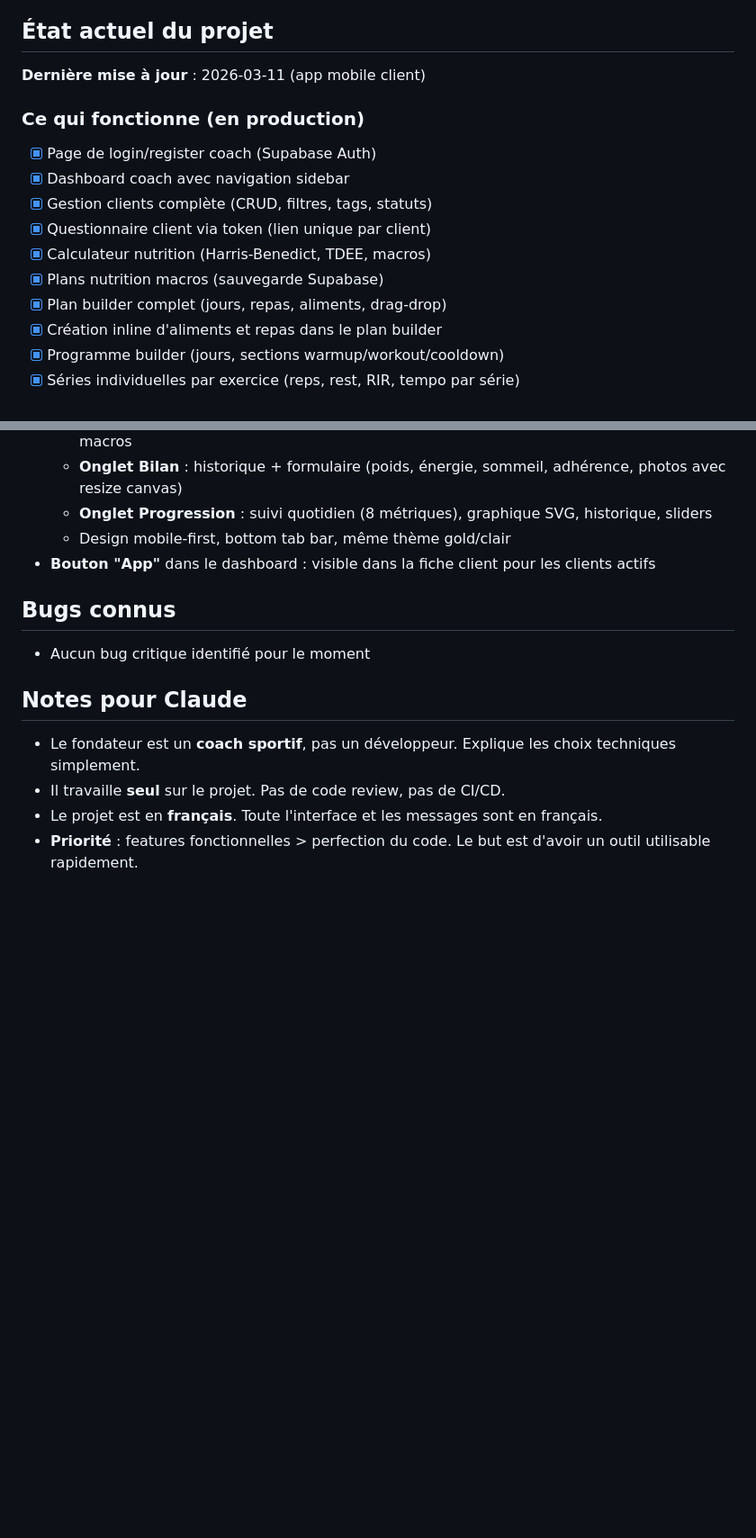
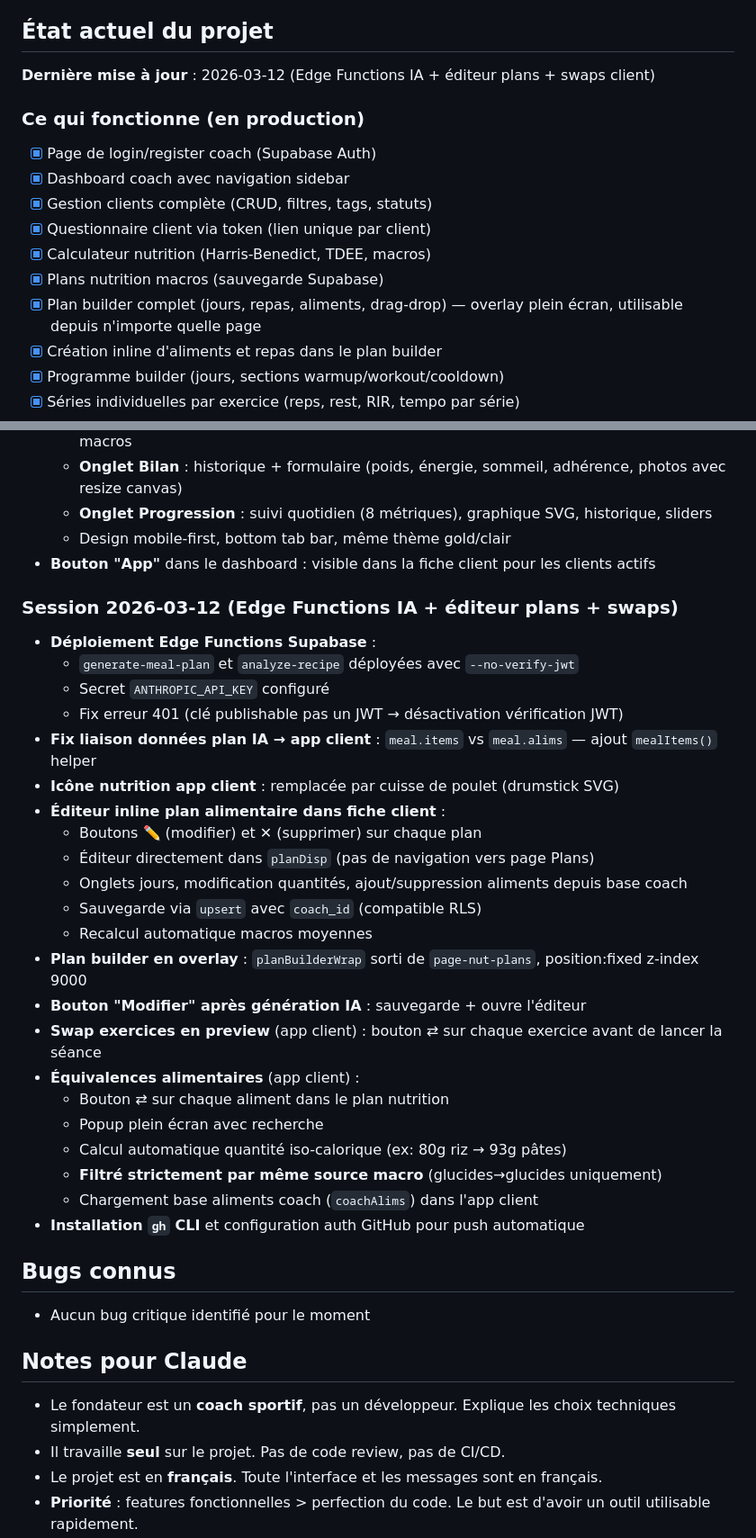
Before and after one commit to fitval/FITZONE-EVOLUTION, a Markdown page: MEMORY.md, 2 parts joined by grey strips. Shown at 90% size. Drawn GitHub-style; blank space fills up the shorter version.

```diff
--- a/MEMORY.md
+++ b/MEMORY.md
@@ -3,7 +3,7 @@
 > Ce fichier est la mémoire vivante du projet. Claude doit le lire au début de chaque session et le mettre à jour après chaque changement significatif.
 
 ## État actuel du projet
-**Dernière mise à jour** : 2026-03-11 (app mobile client)
+**Dernière mise à jour** : 2026-03-12 (Edge Functions IA + éditeur plans + swaps client)
 
 ### Ce qui fonctionne (en production)
 - [x] Page de login/register coach (Supabase Auth)
@@ -12,7 +12,7 @@
 - [x] Questionnaire client via token (lien unique par client)
 - [x] Calculateur nutrition (Harris-Benedict, TDEE, macros)
 - [x] Plans nutrition macros (sauvegarde Supabase)
-- [x] Plan builder complet (jours, repas, aliments, drag-drop)
+- [x] Plan builder complet (jours, repas, aliments, drag-drop) — overlay plein écran, utilisable depuis n'importe quelle page
 - [x] Création inline d'aliments et repas dans le plan builder
 - [x] Programme builder (jours, sections warmup/workout/cooldown)
 - [x] Séries individuelles par exercice (reps, rest, RIR, tempo par série)
@@ -125,6 +150,30 @@
   - Design mobile-first, bottom tab bar, même thème gold/clair
 - **Bouton "App"** dans le dashboard : visible dans la fiche client pour les clients actifs
 
+### Session 2026-03-12 (Edge Functions IA + éditeur plans + swaps)
+- **Déploiement Edge Functions Supabase** :
+  - `generate-meal-plan` et `analyze-recipe` déployées avec `--no-verify-jwt`
+  - Secret `ANTHROPIC_API_KEY` configuré
+  - Fix erreur 401 (clé publishable pas un JWT → désactivation vérification JWT)
+- **Fix liaison données plan IA → app client** : `meal.items` vs `meal.alims` — ajout `mealItems()` helper
+- **Icône nutrition app client** : remplacée par cuisse de poulet (drumstick SVG)
+- **Éditeur inline plan alimentaire dans fiche client** :
+  - Boutons ✏️ (modifier) et ✕ (supprimer) sur chaque plan
+  - Éditeur directement dans `planDisp` (pas de navigation vers page Plans)
+  - Onglets jours, modification quantités, ajout/suppression aliments depuis base coach
+  - Sauvegarde via `upsert` avec `coach_id` (compatible RLS)
+  - Recalcul automatique macros moyennes
+- **Plan builder en overlay** : `planBuilderWrap` sorti de `page-nut-plans`, position:fixed z-index 9000
+- **Bouton "Modifier" après génération IA** : sauvegarde + ouvre l'éditeur
+- **Swap exercices en preview** (app client) : bouton ⇄ sur chaque exercice avant de lancer la séance
+- **Équivalences alimentaires** (app client) :
+  - Bouton ⇄ sur chaque aliment dans le plan nutrition
+  - Popup plein écran avec recherche
+  - Calcul automatique quantité iso-calorique (ex: 80g riz → 93g pâtes)
+  - **Filtré strictement par même source macro** (glucides→glucides uniquement)
+  - Chargement base aliments coach (`coachAlims`) dans l'app client
+- **Installation `gh` CLI** et configuration auth GitHub pour push automatique
+
 ## Bugs connus
 - Aucun bug critique identifié pour le moment
 
```
Also changed, not shown: other parts of MEMORY.md (+33 -5 lines).
